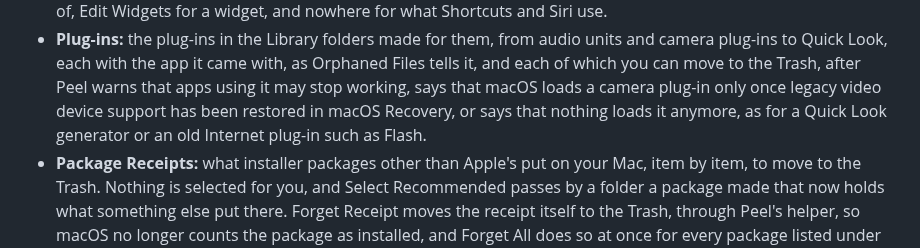
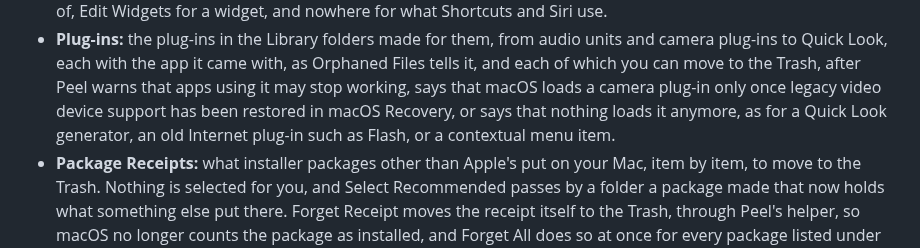
Before and after one commit to TuguiDragos/Peel, a Markdown page: GUIDE.md, the part around the change. Rendered like a GitHub page.

Commit message:
Say in the guide that nothing loads a contextual menu item anymore

```diff
--- a/GUIDE.md
+++ b/GUIDE.md
@@ -261,8 +261,8 @@ and how many items the others hold.
 - **Plug-ins:** the plug-ins in the Library folders made for them, from audio units and camera plug-ins to Quick Look,
   each with the app it came with, as Orphaned Files tells it, and each of which you can move to the Trash, after Peel
   warns that apps using it may stop working, says that macOS loads a camera plug-in only once legacy video device
-  support has been restored in macOS Recovery, or says that nothing loads it anymore, as for a Quick Look generator or
-  an old Internet plug-in such as Flash.
+  support has been restored in macOS Recovery, or says that nothing loads it anymore, as for a Quick Look generator, an
+  old Internet plug-in such as Flash, or a contextual menu item.
 - **Package Receipts:** what installer packages other than Apple's put on your Mac, item by item, to move to the Trash.
   Nothing is selected for you, and Select Recommended passes by a folder a package made that now holds what something
   else put there. Forget Receipt moves the receipt itself to the Trash, through Peel's helper, so macOS no longer counts
```
